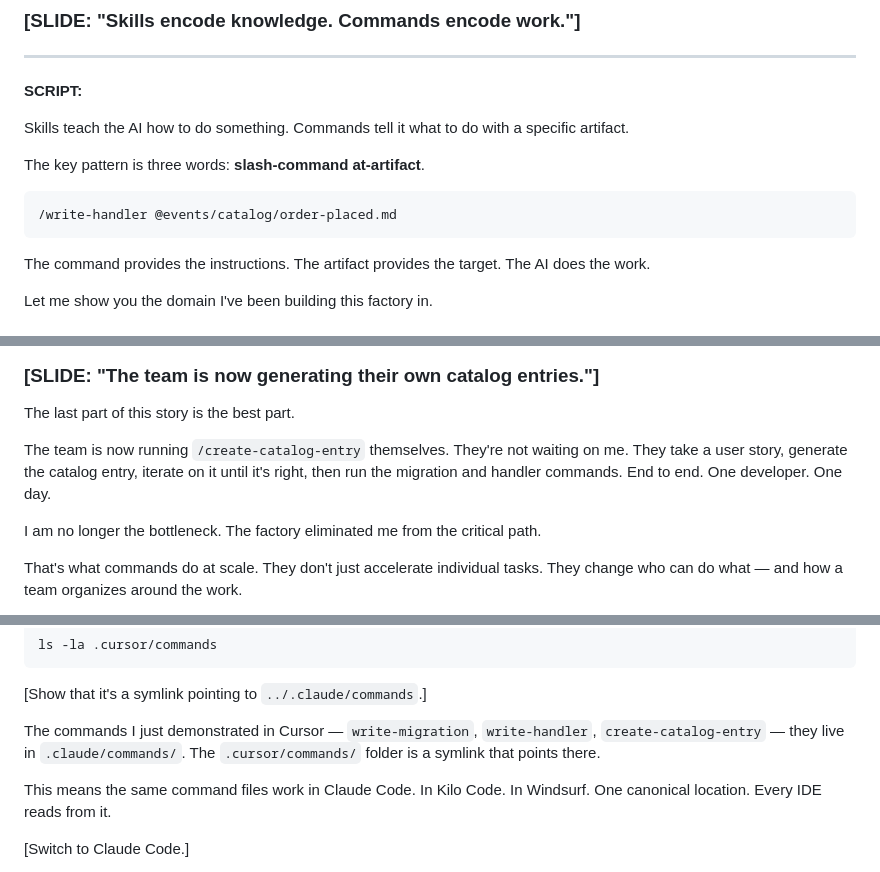
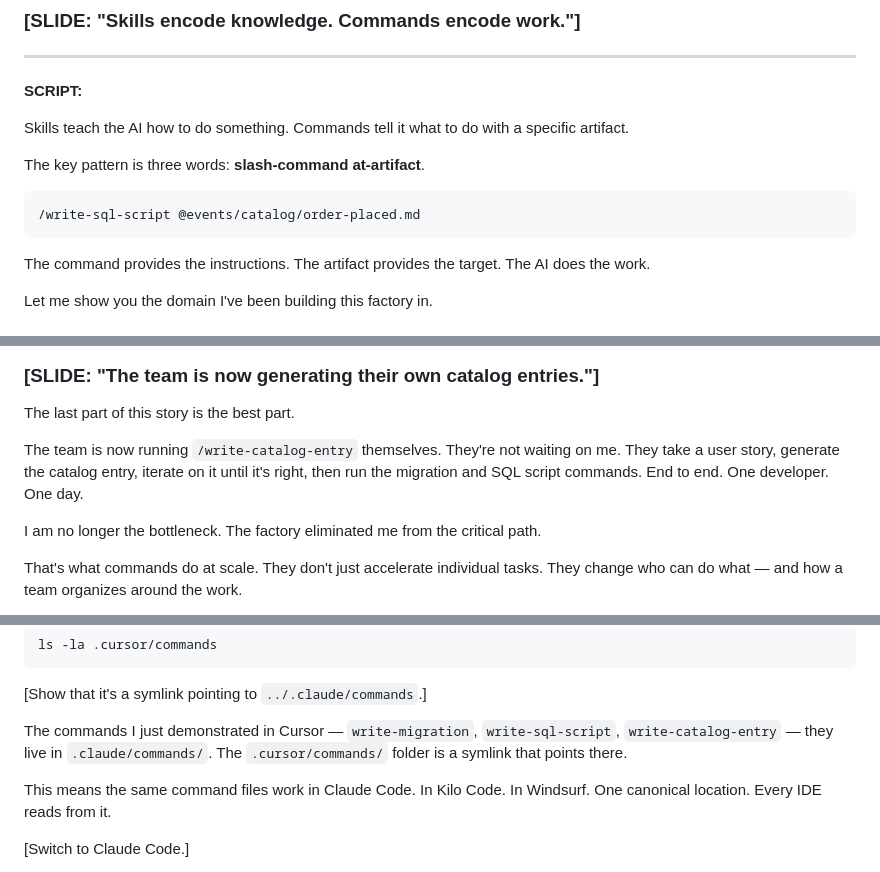
Before and after one commit to factoryengineering/demo, a Markdown page: docs/script.md, 3 parts joined by grey strips. GitHub-like rendering.

````diff
--- a/docs/script.md
+++ b/docs/script.md
@@ -183,7 +183,7 @@ Skills teach the AI how to do something. Commands tell it what to do with a spec
 The key pattern is three words: **slash-command at-artifact**.
 
 ```
-/write-handler @events/catalog/order-placed.md
+/write-sql-script @events/catalog/order-placed.md
 ```
 
 The command provides the instructions. The artifact provides the target. The AI does the work.
@@ -287,7 +317,7 @@ Now the catalog entry isn't just text. It's a living technical document with a r
 
 The last part of this story is the best part.
 
-The team is now running `/create-catalog-entry` themselves. They're not waiting on me. They take a user story, generate the catalog entry, iterate on it until it's right, then run the migration and handler commands. End to end. One developer. One day.
+The team is now running `/write-catalog-entry` themselves. They're not waiting on me. They take a user story, generate the catalog entry, iterate on it until it's right, then run the migration and SQL script commands. End to end. One developer. One day.
 
 I am no longer the bottleneck. The factory eliminated me from the critical path.
 
@@ -314,7 +344,7 @@ ls -la .cursor/commands
 
 [Show that it's a symlink pointing to `../.claude/commands`.]
 
-The commands I just demonstrated in Cursor — `write-migration`, `write-handler`, `create-catalog-entry` — they live in `.claude/commands/`. The `.cursor/commands/` folder is a symlink that points there.
+The commands I just demonstrated in Cursor — `write-migration`, `write-sql-script`, `write-catalog-entry` — they live in `.claude/commands/`. The `.cursor/commands/` folder is a symlink that points there.
 
 This means the same command files work in Claude Code. In Kilo Code. In Windsurf. One canonical location. Every IDE reads from it.
 
````
Also changed, not shown: other parts of docs/script.md (+42 -12 lines).
